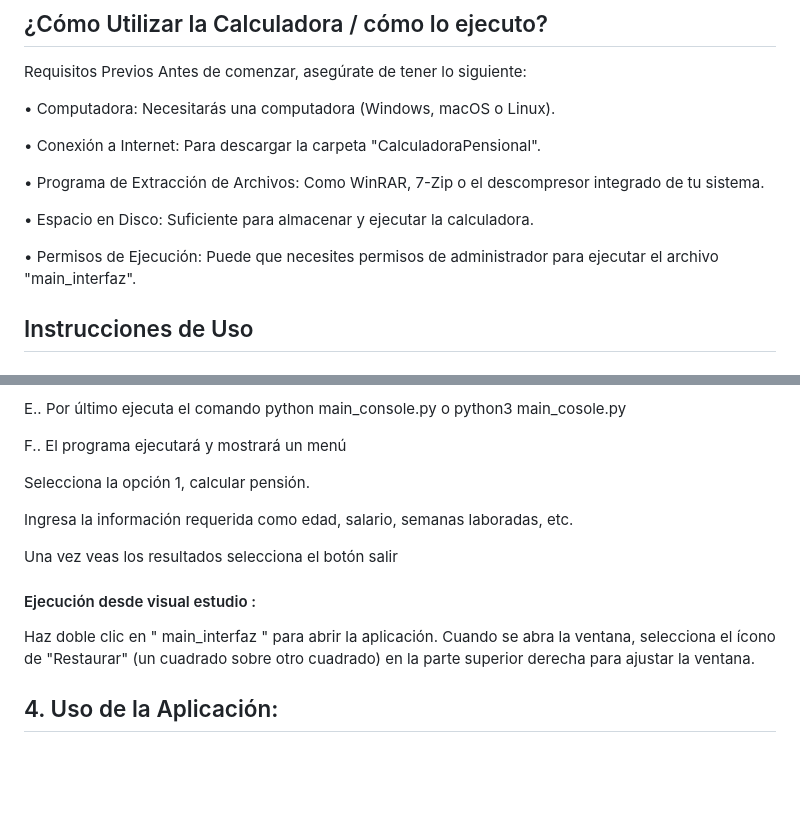
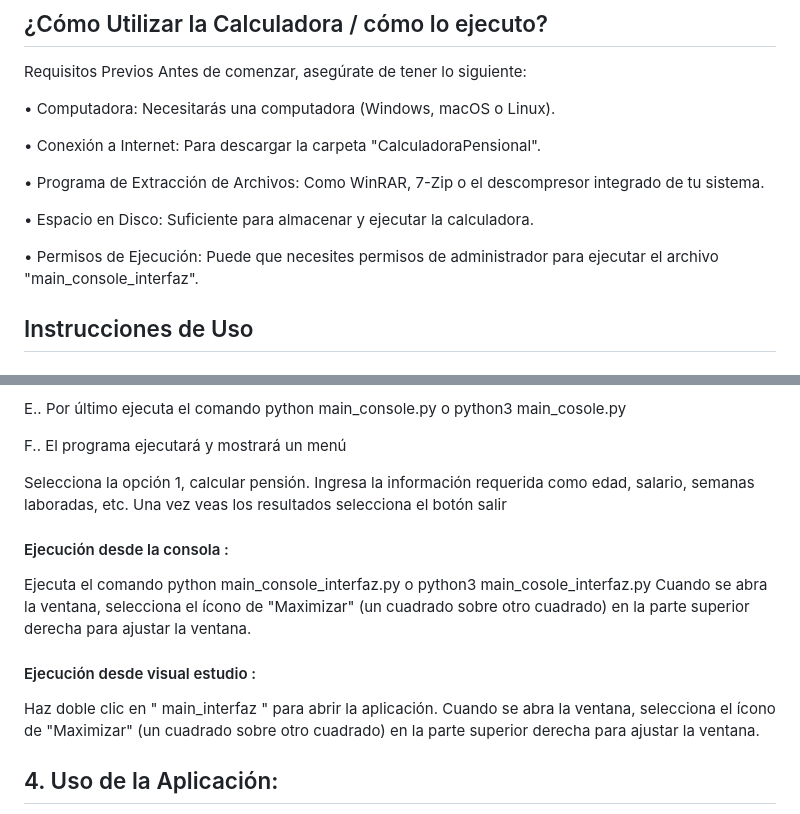
Before and after one commit to luna1860/Pension-Calculator, a Markdown page: README.MD, 2 parts joined by grey strips. GitHub-like rendering; blank space fills up the shorter version.

```diff
--- a/README.MD
+++ b/README.MD
@@ -25,7 +25,7 @@ Requisitos Previos Antes de comenzar, asegúrate de tener lo siguiente:
 
 •	Espacio en Disco: Suficiente para almacenar y ejecutar la calculadora.
 
-•	Permisos de Ejecución: Puede que necesites permisos de administrador para ejecutar el archivo "main_interfaz".
+•	Permisos de Ejecución: Puede que necesites permisos de administrador para ejecutar el archivo "main_console_interfaz".
 
 
 ## Instrucciones de Uso
@@ -56,14 +56,16 @@ E.. Por último ejecuta el comando python main_console.py o python3 main_cosole.
 F.. El programa ejecutará y mostrará un menú
 
 Selecciona la opción 1, calcular pensión.
+Ingresa la información requerida como edad, salario, semanas laboradas, etc.
+Una vez veas los resultados selecciona el botón salir
 
-Ingresa la información requerida como edad, salario, semanas laboradas, etc.
-
-Una vez veas los resultados selecciona el botón salir
+#### Ejecución desde la consola :
+Ejecuta el comando python main_console_interfaz.py o python3 main_cosole_interfaz.py
+Cuando se abra la ventana, selecciona el ícono de "Maximizar" (un cuadrado sobre otro cuadrado) en la parte superior derecha para ajustar la ventana.
 
 #### Ejecución desde visual estudio :
 Haz doble clic en " main_interfaz " para abrir la aplicación.
-Cuando se abra la ventana, selecciona el ícono de "Restaurar" (un cuadrado sobre otro cuadrado) en la parte superior derecha para ajustar la ventana.
+Cuando se abra la ventana, selecciona el ícono de "Maximizar" (un cuadrado sobre otro cuadrado) en la parte superior derecha para ajustar la ventana.
 
 
 ## 4. Uso de la Aplicación:
```
